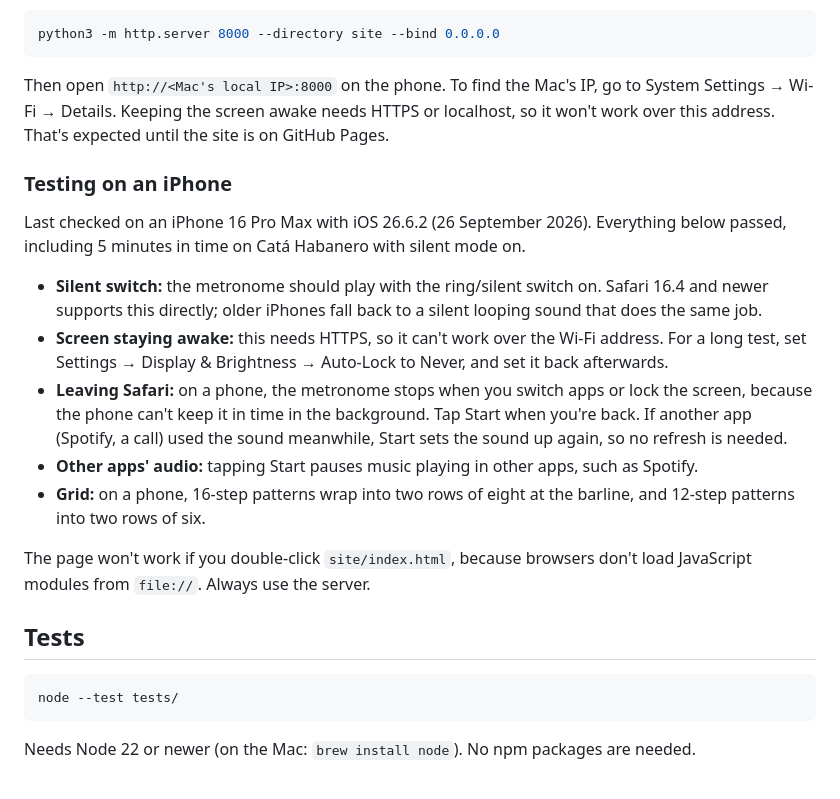
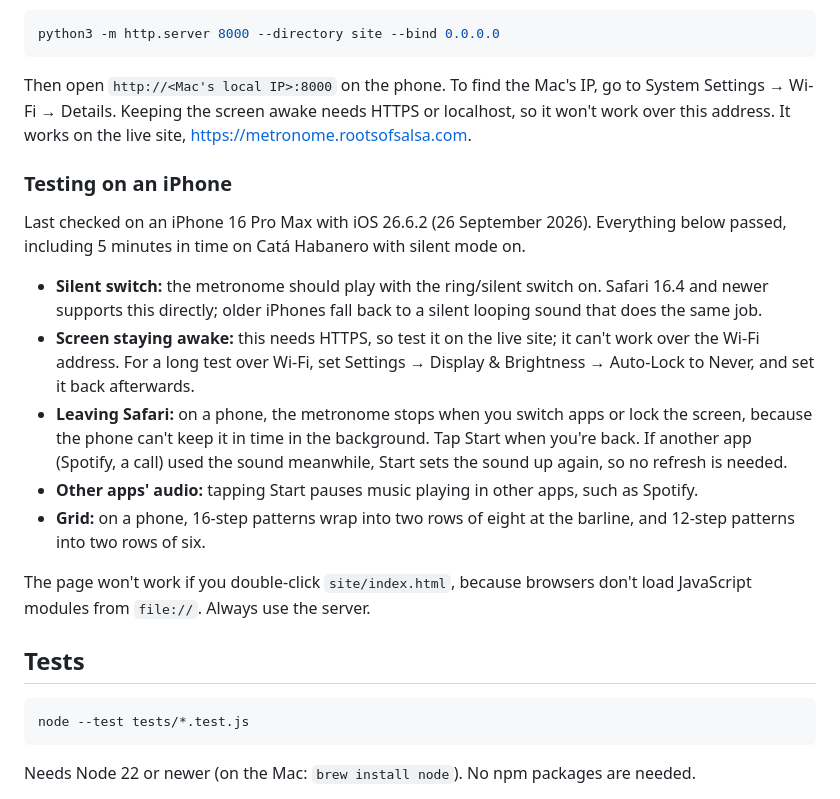
Before and after one commit to rootsofsalsa/afrocuban-metronome, a Markdown page: README.md, the part around one of its changes. Drawn GitHub-style.

````diff
--- a/README.md
+++ b/README.md
@@ -20,14 +20,14 @@ On a phone on the same Wi-Fi:
 python3 -m http.server 8000 --directory site --bind 0.0.0.0
 ```
 
-Then open `http://<Mac's local IP>:8000` on the phone. To find the Mac's IP, go to System Settings → Wi-Fi → Details. Keeping the screen awake needs HTTPS or localhost, so it won't work over this address. That's expected until the site is on GitHub Pages.
+Then open `http://<Mac's local IP>:8000` on the phone. To find the Mac's IP, go to System Settings → Wi-Fi → Details. Keeping the screen awake needs HTTPS or localhost, so it won't work over this address. It works on the live site, https://metronome.rootsofsalsa.com.
 
 ### Testing on an iPhone
 
 Last checked on an iPhone 16 Pro Max with iOS 26.6.2 (26 September 2026). Everything below passed, including 5 minutes in time on Catá Habanero with silent mode on.
 
 - **Silent switch:** the metronome should play with the ring/silent switch on. Safari 16.4 and newer supports this directly; older iPhones fall back to a silent looping sound that does the same job.
-- **Screen staying awake:** this needs HTTPS, so it can't work over the Wi-Fi address. For a long test, set Settings → Display & Brightness → Auto-Lock to Never, and set it back afterwards.
+- **Screen staying awake:** this needs HTTPS, so test it on the live site; it can't work over the Wi-Fi address. For a long test over Wi-Fi, set Settings → Display & Brightness → Auto-Lock to Never, and set it back afterwards.
 - **Leaving Safari:** on a phone, the metronome stops when you switch apps or lock the screen, because the phone can't keep it in time in the background. Tap Start when you're back. If another app (Spotify, a call) used the sound meanwhile, Start sets the sound up again, so no refresh is needed.
 - **Other apps' audio:** tapping Start pauses music playing in other apps, such as Spotify.
 - **Grid:** on a phone, 16-step patterns wrap into two rows of eight at the barline, and 12-step patterns into two rows of six.
@@ -37,7 +37,7 @@ The page won't work if you double-click `site/index.html`, because browsers don'
 ## Tests
 
 ```bash
-node --test tests/
+node --test tests/*.test.js
 ```
 
 Needs Node 22 or newer (on the Mac: `brew install node`). No npm packages are needed.
````
Also changed, not shown: other parts of README.md (+12 -2 lines), CLAUDE.md (+6 -6 lines).
